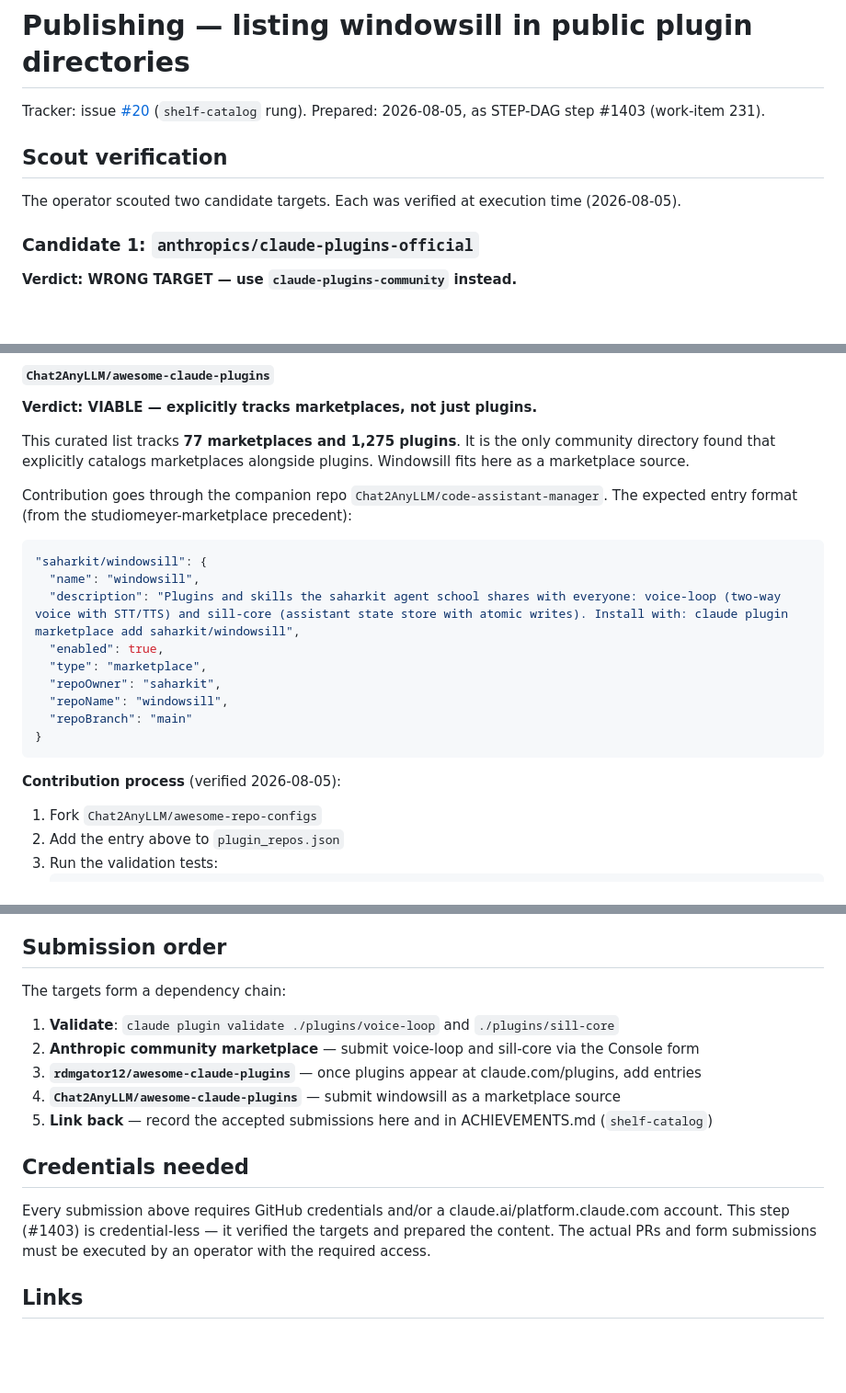
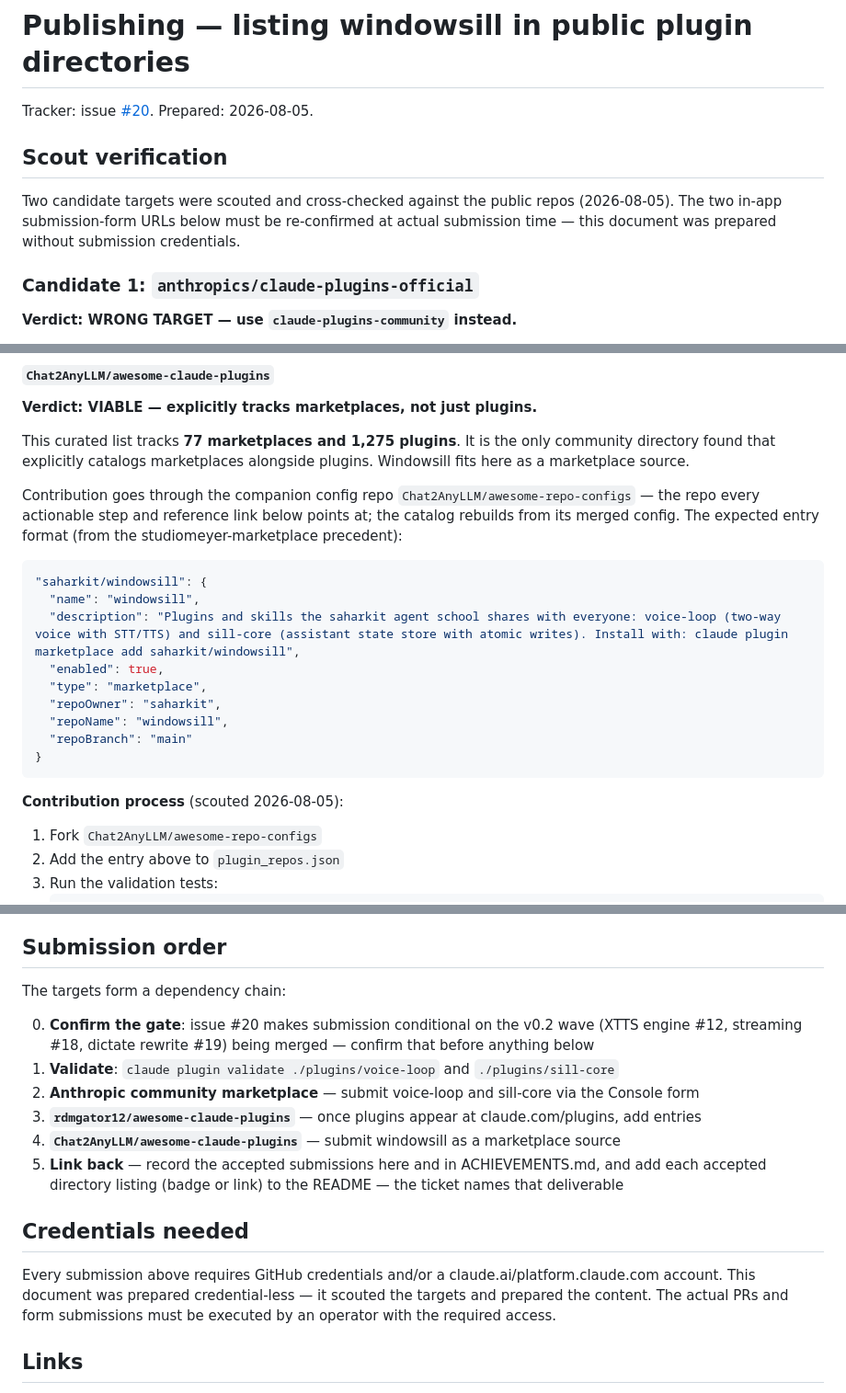
Before and after one commit to saharkit/windowsill, a Markdown page: PUBLISHING.md, 3 parts joined by grey strips. Shown at 92% size. Rendered like a GitHub page; blank space fills up the shorter version.

Commit message:
docs(#20): Gate B fixes — public-hygiene scrub, one contribution repo, the gate and the badge steps
Two GLM lenses (first live use of the 2026-08-06 review admission) on PR #95:
- qa: operator-internal flow jargon (STEP-DAG step id, work-item id, shelf-catalog rung)
  stripped from a public-facing doc; the Chat2AnyLLM contribution repo reconciled to
  awesome-repo-configs (the repo every step and link already pointed at — and the prose's
  "code-assistant-manager" is not even the companion app's current name); "verified" softened
  to "scouted" for a credential-less step, with re-confirmation pinned to submission time.
- business-analyst: the ticket's v0.2-wave gate surfaced as step 0 of the submission order;
  the README badge/listing deliverable the ticket names restored to the link-back step.

Co-Authored-By: Claude Fable 5 <noreply@anthropic.com>
Claude-Session: https://claude.ai/code/session_01PHvHsZvrEmpkE8iwTWwGkQ

````diff
--- a/PUBLISHING.md
+++ b/PUBLISHING.md
@@ -1,11 +1,13 @@
 # Publishing — listing windowsill in public plugin directories
 
-Tracker: issue [#20](https://github.com/saharkit/windowsill/issues/20) (`shelf-catalog` rung).
-Prepared: 2026-08-05, as STEP-DAG step #1403 (work-item 231).
+Tracker: issue [#20](https://github.com/saharkit/windowsill/issues/20).
+Prepared: 2026-08-05.
 
 ## Scout verification
 
-The operator scouted two candidate targets. Each was verified at execution time (2026-08-05).
+Two candidate targets were scouted and cross-checked against the public repos (2026-08-05). The two
+in-app submission-form URLs below must be re-confirmed at actual submission time — this document was
+prepared without submission credentials.
 
 ### Candidate 1: `anthropics/claude-plugins-official`
 
@@ -98,8 +100,9 @@ This curated list tracks **77 marketplaces and 1,275 plugins**. It is the only c
 found that explicitly catalogs marketplaces alongside plugins. Windowsill fits here as a marketplace
 source.
 
-Contribution goes through the companion repo `Chat2AnyLLM/code-assistant-manager`. The expected
-entry format (from the studiomeyer-marketplace precedent):
+Contribution goes through the companion config repo `Chat2AnyLLM/awesome-repo-configs` — the repo
+every actionable step and reference link below points at; the catalog rebuilds from its merged
+config. The expected entry format (from the studiomeyer-marketplace precedent):
 
 ```json
 "saharkit/windowsill": {
@@ -113,7 +116,7 @@ entry format (from the studiomeyer-marketplace precedent):
 }
 ```
 
-**Contribution process** (verified 2026-08-05):
+**Contribution process** (scouted 2026-08-05):
 
 1. Fork `Chat2AnyLLM/awesome-repo-configs`
 2. Add the entry above to `plugin_repos.json`
@@ -142,17 +145,20 @@ they're in the community marketplace.
 
 The targets form a dependency chain:
 
+0. **Confirm the gate**: issue #20 makes submission conditional on the v0.2 wave (XTTS engine #12,
+   streaming #18, dictate rewrite #19) being merged — confirm that before anything below
 1. **Validate**: `claude plugin validate ./plugins/voice-loop` and `./plugins/sill-core`
 2. **Anthropic community marketplace** — submit voice-loop and sill-core via the Console form
 3. **`rdmgator12/awesome-claude-plugins`** — once plugins appear at claude.com/plugins, add entries
 4. **`Chat2AnyLLM/awesome-claude-plugins`** — submit windowsill as a marketplace source
-5. **Link back** — record the accepted submissions here and in ACHIEVEMENTS.md (`shelf-catalog`)
+5. **Link back** — record the accepted submissions here and in ACHIEVEMENTS.md, and add each
+   accepted directory listing (badge or link) to the README — the ticket names that deliverable
 
 ## Credentials needed
 
 Every submission above requires GitHub credentials and/or a claude.ai/platform.claude.com account.
-This step (#1403) is credential-less — it verified the targets and prepared the content. The actual
-PRs and form submissions must be executed by an operator with the required access.
+This document was prepared credential-less — it scouted the targets and prepared the content. The
+actual PRs and form submissions must be executed by an operator with the required access.
 
 ## Links
 
````
